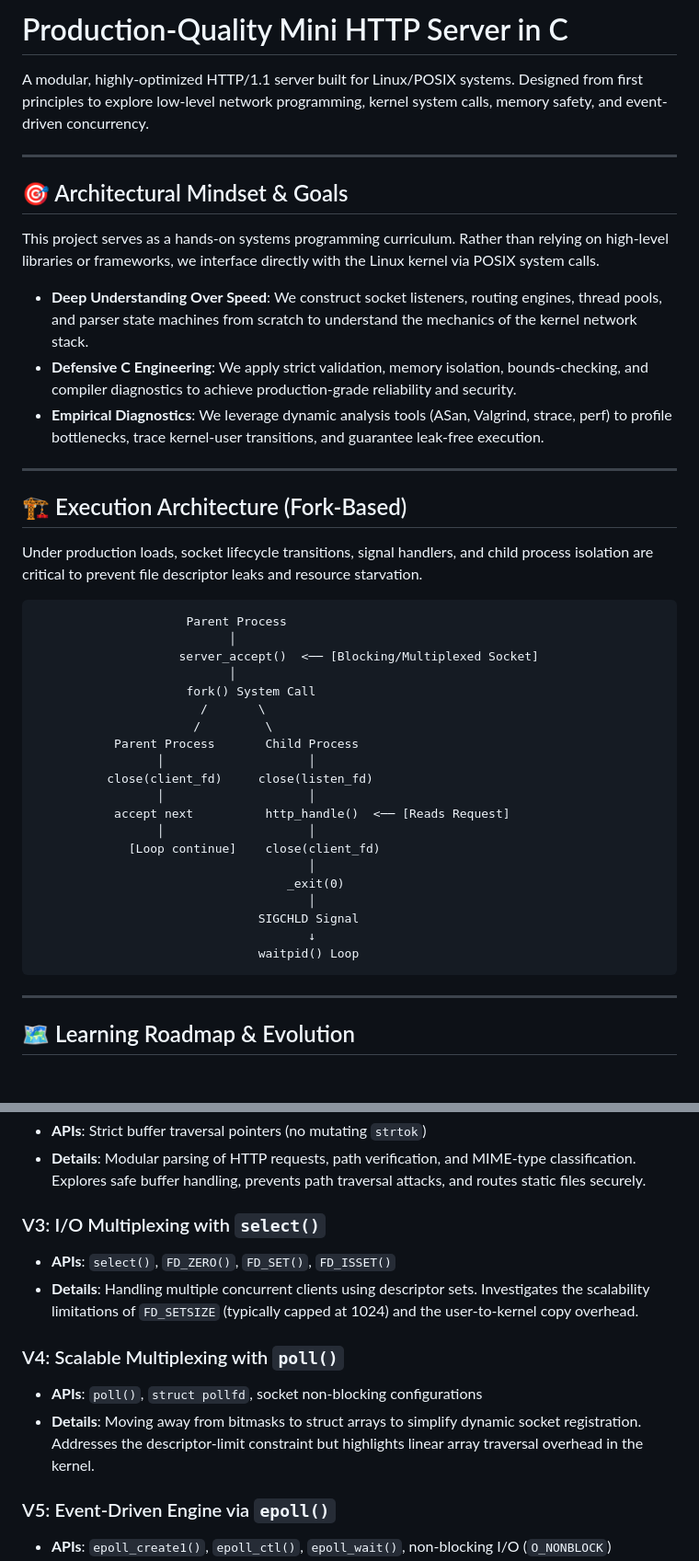
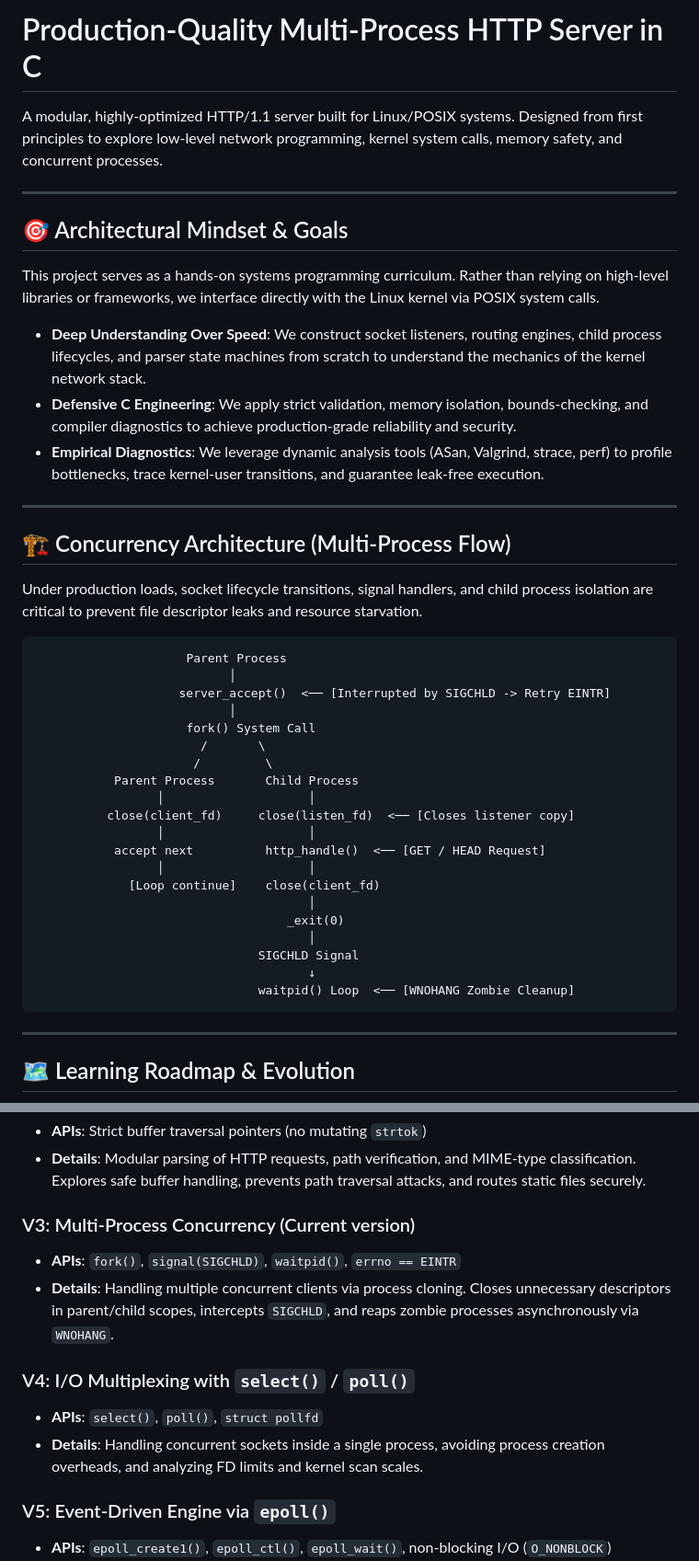
Before and after one commit to Nerdtrovert/http-server, a Markdown page: Readme.md, 2 parts joined by grey strips. Shown at 92% size. Drawn GitHub-style; blank space fills up the shorter version.

````diff
--- a/Readme.md
+++ b/Readme.md
@@ -1,6 +1,6 @@
-# Production-Quality Mini HTTP Server in C
+# Production-Quality Multi-Process HTTP Server in C
 
-A modular, highly-optimized HTTP/1.1 server built for Linux/POSIX systems. Designed from first principles to explore low-level network programming, kernel system calls, memory safety, and event-driven concurrency.
+A modular, highly-optimized HTTP/1.1 server built for Linux/POSIX systems. Designed from first principles to explore low-level network programming, kernel system calls, memory safety, and concurrent processes.
 
 ---
 
@@ -8,29 +8,29 @@ A modular, highly-optimized HTTP/1.1 server built for Linux/POSIX systems. Desig
 
 This project serves as a hands-on systems programming curriculum. Rather than relying on high-level libraries or frameworks, we interface directly with the Linux kernel via POSIX system calls.
 
-* **Deep Understanding Over Speed**: We construct socket listeners, routing engines, thread pools, and parser state machines from scratch to understand the mechanics of the kernel network stack.
+* **Deep Understanding Over Speed**: We construct socket listeners, routing engines, child process lifecycles, and parser state machines from scratch to understand the mechanics of the kernel network stack.
 * **Defensive C Engineering**: We apply strict validation, memory isolation, bounds-checking, and compiler diagnostics to achieve production-grade reliability and security.
 * **Empirical Diagnostics**: We leverage dynamic analysis tools (ASan, Valgrind, strace, perf) to profile bottlenecks, trace kernel-user transitions, and guarantee leak-free execution.
 
 ---
 
-## 🏗️ Execution Architecture (Fork-Based)
+## 🏗️ Concurrency Architecture (Multi-Process Flow)
 
 Under production loads, socket lifecycle transitions, signal handlers, and child process isolation are critical to prevent file descriptor leaks and resource starvation.
 
 ```text
                      Parent Process
                            │
-                    server_accept()  <── [Blocking/Multiplexed Socket]
+                    server_accept()  <── [Interrupted by SIGCHLD -> Retry EINTR]
                            │
                      fork() System Call
                        /       \
                       /         \
            Parent Process       Child Process
                  │                    │
-          close(client_fd)     close(listen_fd)
+          close(client_fd)     close(listen_fd)  <── [Closes listener copy]
                  │                    │
-           accept next          http_handle()  <── [Reads Request]
+           accept next          http_handle()  <── [GET / HEAD Request]
                  │                    │
              [Loop continue]    close(client_fd)
                                       │
@@ -38,7 +38,7 @@ Under production loads, socket lifecycle transitions, signal handlers, and child
                                       │
                                SIGCHLD Signal
                                       ↓
-                               waitpid() Loop
+                               waitpid() Loop  <── [WNOHANG Zombie Cleanup]
 ```
 
 ---
@@ -55,13 +55,13 @@ The codebase undergoes eight sequential stages of evolution. Each version introd
 * **APIs**: Strict buffer traversal pointers (no mutating `strtok`)
 * **Details**: Modular parsing of HTTP requests, path verification, and MIME-type classification. Explores safe buffer handling, prevents path traversal attacks, and routes static files securely.
 
-### V3: I/O Multiplexing with `select()`
-* **APIs**: `select()`, `FD_ZERO()`, `FD_SET()`, `FD_ISSET()`
-* **Details**: Handling multiple concurrent clients using descriptor sets. Investigates the scalability limitations of `FD_SETSIZE` (typically capped at 1024) and the user-to-kernel copy overhead.
+### V3: Multi-Process Concurrency (Current version)
+* **APIs**: `fork()`, `signal(SIGCHLD)`, `waitpid()`, `errno == EINTR`
+* **Details**: Handling multiple concurrent clients via process cloning. Closes unnecessary descriptors in parent/child scopes, intercepts `SIGCHLD`, and reaps zombie processes asynchronously via `WNOHANG`.
 
-### V4: Scalable Multiplexing with `poll()`
-* **APIs**: `poll()`, `struct pollfd`, socket non-blocking configurations
-* **Details**: Moving away from bitmasks to struct arrays to simplify dynamic socket registration. Addresses the descriptor-limit constraint but highlights linear array traversal overhead in the kernel.
+### V4: I/O Multiplexing with `select()` / `poll()`
+* **APIs**: `select()`, `poll()`, `struct pollfd`
+* **Details**: Handling concurrent sockets inside a single process, avoiding process creation overheads, and analyzing FD limits and kernel scan scales.
 
 ### V5: Event-Driven Engine via `epoll()`
 * **APIs**: `epoll_create1()`, `epoll_ctl()`, `epoll_wait()`, non-blocking I/O (`O_NONBLOCK`)
````
Also changed, not shown: other parts of Readme.md (+26 -17 lines).
